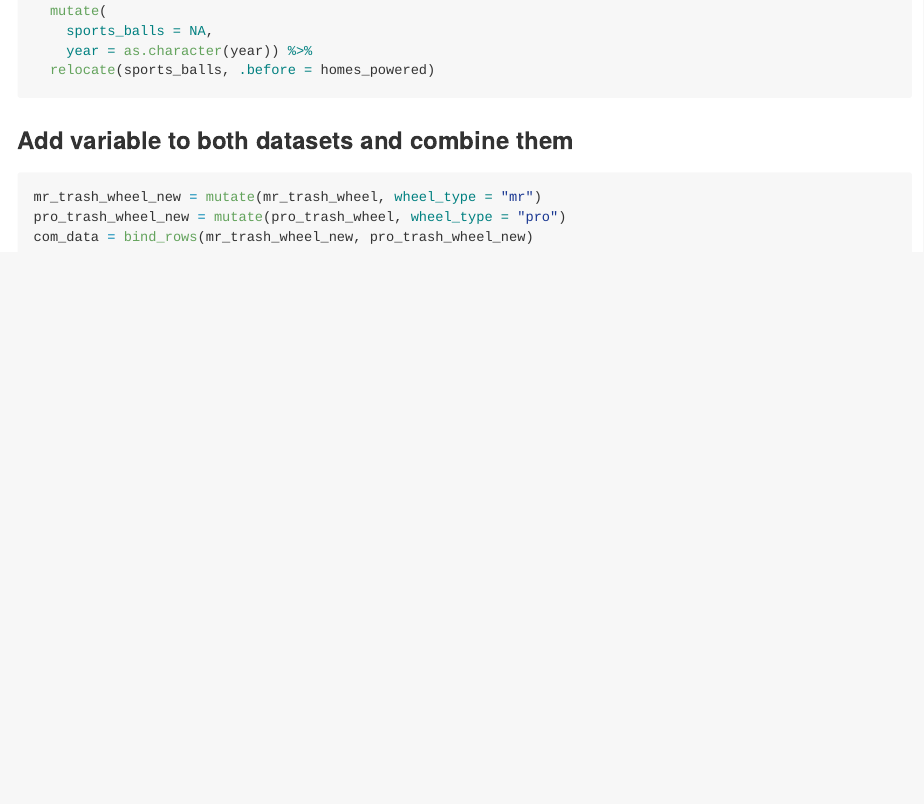
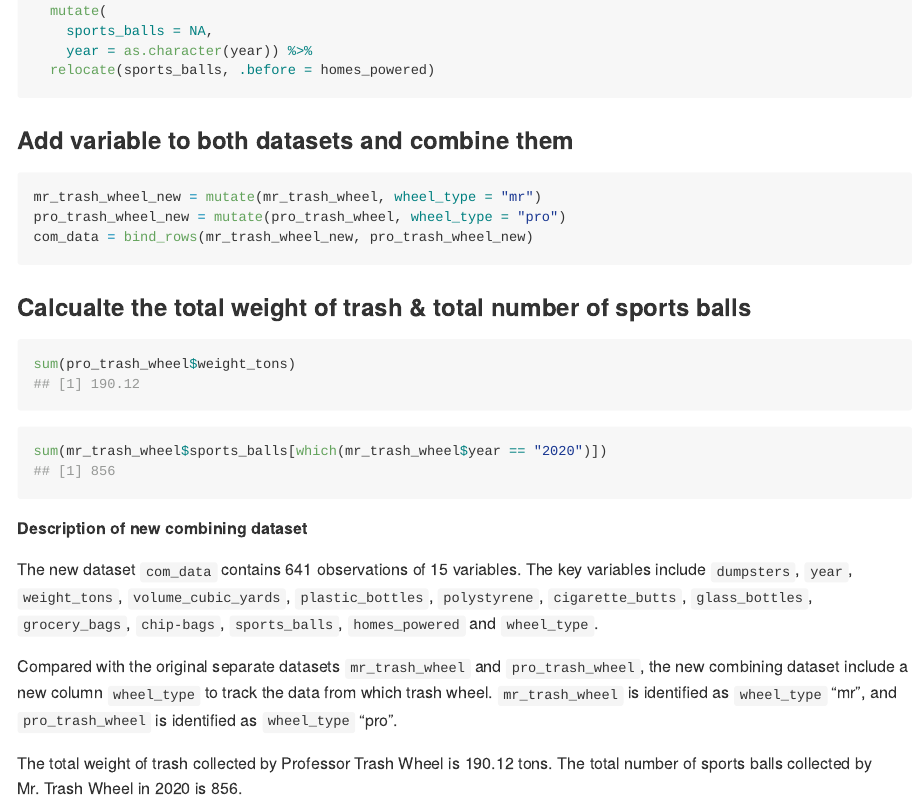
Before and after one commit to TongtongZhu12/p8105_hw2_tz2520, an R Markdown document (p8105_hw2_tz2520.Rmd): the page in a window 1100 px wide, from 3700 px down. The pictures show the output file p8105_hw2_tz2520.md that the author committed with the source, drawn offline in the style of GitHub.

Commit message:
problem 2: calculate weight/number and describe new combining dataset

````diff
--- a/p8105_hw2_tz2520.Rmd
+++ b/p8105_hw2_tz2520.Rmd
@@ -138,3 +138,23 @@ pro_trash_wheel_new = mutate(pro_trash_wheel, wheel_type = "pro")
 com_data = bind_rows(mr_trash_wheel_new, pro_trash_wheel_new)
 
 ```
+
+### Calcualte the total weight of trash & total number of sports balls
+
+```{r}
+sum(pro_trash_wheel$weight_tons)
+```
+
+
+```{r}
+sum(mr_trash_wheel$sports_balls[which(mr_trash_wheel$year == "2020")])
+```
+
+
+**Description of new combining dataset**
+
+The new dataset `com_data` contains `r nrow(com_data)` observations of `r ncol(com_data)` variables. The key variables include `dumpsters`, `year`, `weight_tons`, `volume_cubic_yards`, `plastic_bottles`, `polystyrene`, `cigarette_butts`, `glass_bottles`, `grocery_bags`, `chip-bags`, `sports_balls`, `homes_powered` and `wheel_type`.
+
+Compared with the original separate datasets `mr_trash_wheel` and `pro_trash_wheel`, the new combining dataset include a new column `wheel_type` to track the data from which trash wheel. `mr_trash_wheel` is identified as `wheel_type` "mr", and `pro_trash_wheel` is identified as `wheel_type` "pro".
+
+The total weight of trash collected by Professor Trash Wheel is `r sum(pro_trash_wheel$weight_tons)` tons. The total number of sports balls collected by Mr. Trash Wheel in 2020 is `r sum(mr_trash_wheel$sports_balls[which(mr_trash_wheel$year == "2020")])`.
````
Also changed, not shown: p8105_hw2_tz2520.md.
